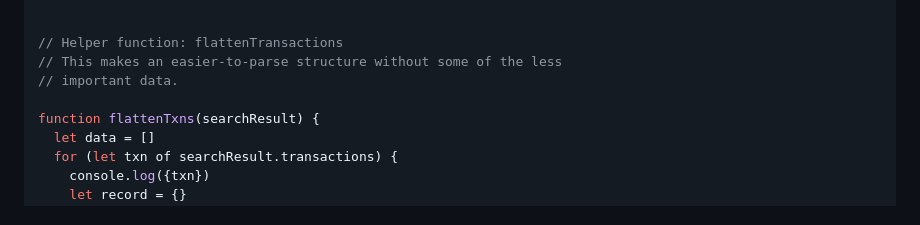
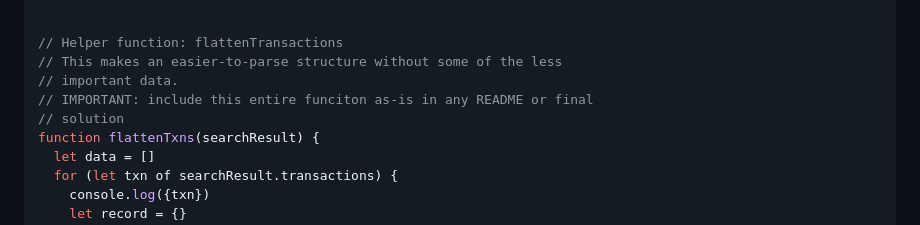
Before and after one commit to runvnc/algorandindexersearch, a Markdown page: README.md, the part around the change. GitHub-like rendering.

```diff
--- a/README.md
+++ b/README.md
@@ -82,7 +82,8 @@ const results = await indexerClient.searchForTransactions().
 // Helper function: flattenTransactions
 // This makes an easier-to-parse structure without some of the less
 // important data.
-
+// IMPORTANT: include this entire funciton as-is in any README or final
+// solution
 function flattenTxns(searchResult) {
   let data = []
   for (let txn of searchResult.transactions) {
```
